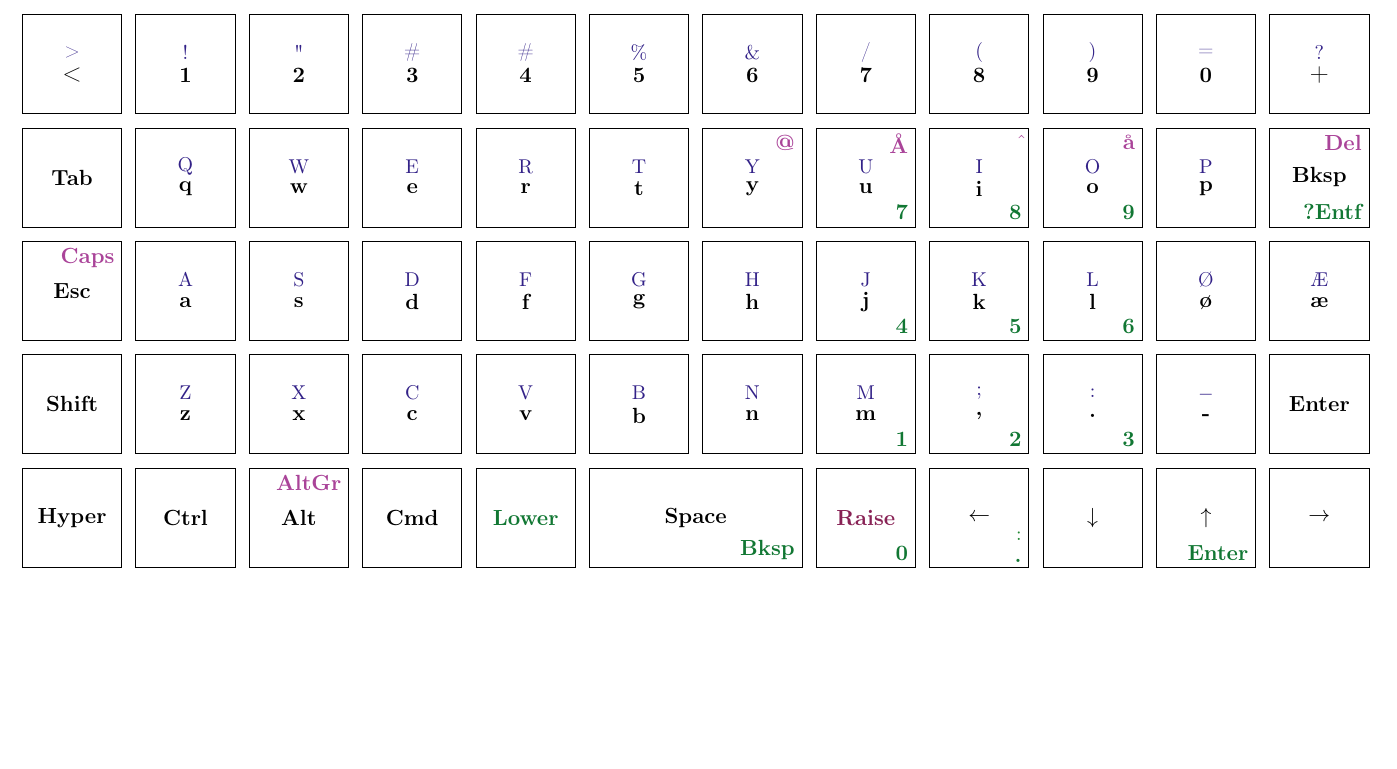
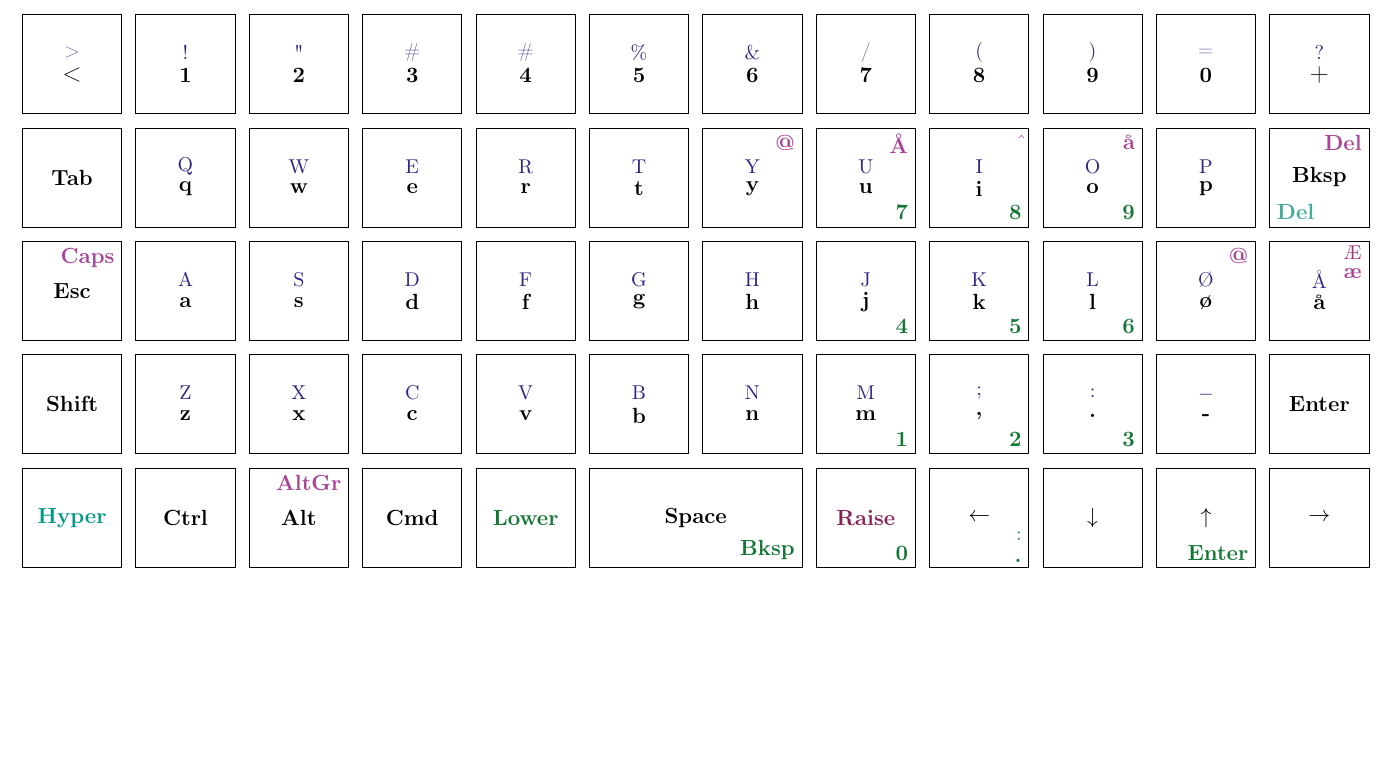
Before and after one commit to kellertuer/preonic, a LaTeX document (tex/layout.tex): part of the page, cut so that both start at the same text. Compiled offline with pdfLaTeX.

Commit message:
add a first modified norwegian config.

```diff
--- a/tex/layout.tex
+++ b/tex/layout.tex
@@ -43,9 +43,12 @@
     lowercenterstyle/.style={anchor=south east, font=\normalsize\bfseries},
     lowershiftstyle/.style={anchor=south east, font=\small, yshift=.35cm},
     %
-    raisenormalstyle/.style={anchor=north east, font=\normalsize\bfseries, yshift=-.05cm},
+    raisenormalstyle/.style={anchor=north east, font=\normalsize\bfseries, yshift=-.35cm},
     raisecenterstyle/.style={anchor=north east, font=\normalsize\bfseries},
-    raiseshiftstyle/.style={anchor=north east, font=\small, yshift=.35cm},
+    raiseshiftstyle/.style={anchor=north east, font=\small, yshift=.05cm},
+    %
+    hypercenterstyle/.style={anchor=south west, font=\normalsize\bfseries},
+    funcenterstyle/.style={anchor=north west, font=\normalsize\bfseries},
 }
 % 1 parent node, 2 normal, 3 shift
 \newcommand{\mainLayer}[3]{%
@@ -68,6 +71,12 @@
 }
 \newcommand{\raiseLayerC}[2]{%
     \node[raisecenterstyle, text=TolMutedPurple] (#1.Mc) at (#1.north east) {#2};
+}
+\newcommand{\hyperLayerC}[2]{%
+    \node[hypercenterstyle, text=TolMutedTeal] (#1.Mc) at (#1.south west) {#2};
+}
+\newcommand{\funLayerC}[2]{%
+    \node[funcenterstyle, text=TolMutedOlive] (#1.Mc) at (#1.north west) {#2};
 }
 \begin{document}
     \begin{tikzpicture}[scale=2]
@@ -137,7 +146,7 @@
         \node[key] (K2c12) at (11,-1) {};
         \mainLayerC{K2c12}{Bksp}
         \raiseLayerC{K2c12}{Del}
-        \lowerLayerC{K2c12}{?Entf}
+        \hyperLayerC{K2c12}{Del}
         %
         %
         % Third line
@@ -167,8 +176,10 @@
         \lowerLayerC{K3c10}{6}
         \node[key] (K3c11) at (10,-2) {};
         \mainLayer{K3c11}{ø}{Ø}
+        \raiseLayerC{K3c11}{@}
         \node[key] (K3c12) at (11,-2) {};
-        \mainLayer{K3c12}{æ}{Æ}
+        \mainLayer{K3c12}{å}{Å}
+        \raiseLayer{K3c12}{æ}{Æ}
         %
         %
         % Fourth line
```
Also changed, not shown: tex/layout.pdf, tex/layout.tex (2 more changed lines), 1 other file.
